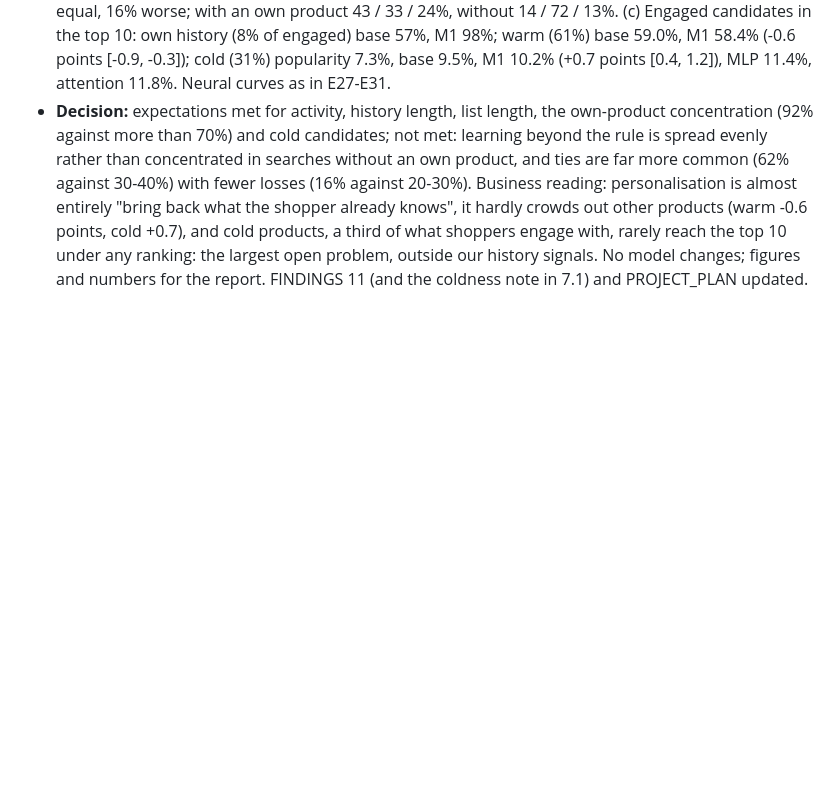
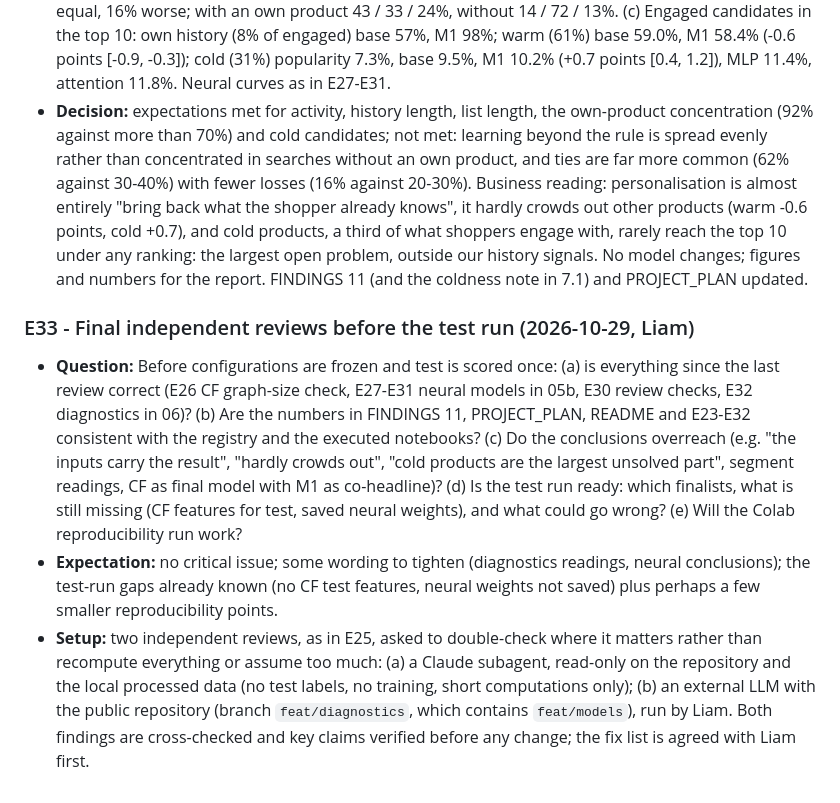
Before and after one commit to liamkunert/BT4222-group17-jdsearch, a Markdown page: docs/EXPERIMENT_LOG.md, the part around the change. Rendered like a GitHub page; blank space fills up the shorter version.

Commit message:
docs: pre-register the final independent reviews (E33)
Co-Authored-By: Claude Opus 5.5 <noreply@anthropic.com>

```diff
--- a/docs/EXPERIMENT_LOG.md
+++ b/docs/EXPERIMENT_LOG.md
@@ -303,3 +303,9 @@ How the documentation fits together:
 - **Setup:** new `notebooks/06_diagnostics.ipynb` (Colab CPU; no training). Reads the saved validation scores of the full-data LambdaMART base, M1 and M1 + CF (05 section 14), the feature MLP and the regularised attention (05b), and lagged popularity and own-product counts from the v3 validation features; the E30 rule is rebuilt with 05's formula. Every overall NDCG@10 must match its registry row (within the registry's rounding) before any segment is read. Population `validation_clean` (18,844 searches); paired per-search differences with bootstrap intervals (1,000 resamples over searches); candidate-level top-10 probabilities are exact under random ties and must add up to the evaluator's Recall@10 per search. Segment bins fixed before running: activity (last action under 7 days before the search), history length quartiles, list length 1-60 / 61-84 / 85-95 / 96+ (as 05), own product in the list (any `pooled_product` > 0), final gap up to 30 s / over 30 s (E30). Cold = `pop_history_lag1d` = 0 (no training shopper's history action at least one day old on the product). Figures and tables to `outputs/diagnostics/` (on Colab the Drive `outputs/diagnostics/`). Code checked locally on 600 searches, committed and pushed first (ac46e9c).
 - **Result (Colab CPU):** registry check passed (regularised attention 0.3867). (a) M1 minus base +0.039: active +0.042, inactive +0.018; history-length quartiles +0.026 / +0.036 / +0.046 / +0.047; list lengths +0.030 to +0.044 (96+: +0.038). **The 27% of searches whose list contains an own product carry 92% of the gain** (+0.132 [0.123, 0.140]; others +0.0045 [0.0029, 0.0062]). Final gap up to 30 s (9% of searches): +0.097, 23% of the gain. M1 minus rule +0.0047 overall, +0.002 to +0.006 in every segment (own product +0.0052, none +0.0045; final gap up to 30 s +0.011). (b) M1 vs base: 22% better, 62% equal, 16% worse; with an own product 43 / 33 / 24%, without 14 / 72 / 13%. (c) Engaged candidates in the top 10: own history (8% of engaged) base 57%, M1 98%; warm (61%) base 59.0%, M1 58.4% (-0.6 points [-0.9, -0.3]); cold (31%) popularity 7.3%, base 9.5%, M1 10.2% (+0.7 points [0.4, 1.2]), MLP 11.4%, attention 11.8%. Neural curves as in E27-E31.
 - **Decision:** expectations met for activity, history length, list length, the own-product concentration (92% against more than 70%) and cold candidates; not met: learning beyond the rule is spread evenly rather than concentrated in searches without an own product, and ties are far more common (62% against 30-40%) with fewer losses (16% against 20-30%). Business reading: personalisation is almost entirely "bring back what the shopper already knows", it hardly crowds out other products (warm -0.6 points, cold +0.7), and cold products, a third of what shoppers engage with, rarely reach the top 10 under any ranking: the largest open problem, outside our history signals. No model changes; figures and numbers for the report. FINDINGS 11 (and the coldness note in 7.1) and PROJECT_PLAN updated.
+
+### E33 - Final independent reviews before the test run (2026-10-29, Liam)
+
+- **Question:** Before configurations are frozen and test is scored once: (a) is everything since the last review correct (E26 CF graph-size check, E27-E31 neural models in 05b, E30 review checks, E32 diagnostics in 06)? (b) Are the numbers in FINDINGS 11, PROJECT_PLAN, README and E23-E32 consistent with the registry and the executed notebooks? (c) Do the conclusions overreach (e.g. "the inputs carry the result", "hardly crowds out", "cold products are the largest unsolved part", segment readings, CF as final model with M1 as co-headline)? (d) Is the test run ready: which finalists, what is still missing (CF features for test, saved neural weights), and what could go wrong? (e) Will the Colab reproducibility run work?
+- **Expectation:** no critical issue; some wording to tighten (diagnostics readings, neural conclusions); the test-run gaps already known (no CF test features, neural weights not saved) plus perhaps a few smaller reproducibility points.
+- **Setup:** two independent reviews, as in E25, asked to double-check where it matters rather than recompute everything or assume too much: (a) a Claude subagent, read-only on the repository and the local processed data (no test labels, no training, short computations only); (b) an external LLM with the public repository (branch `feat/diagnostics`, which contains `feat/models`), run by Liam. Both findings are cross-checked and key claims verified before any change; the fix list is agreed with Liam first.
```
